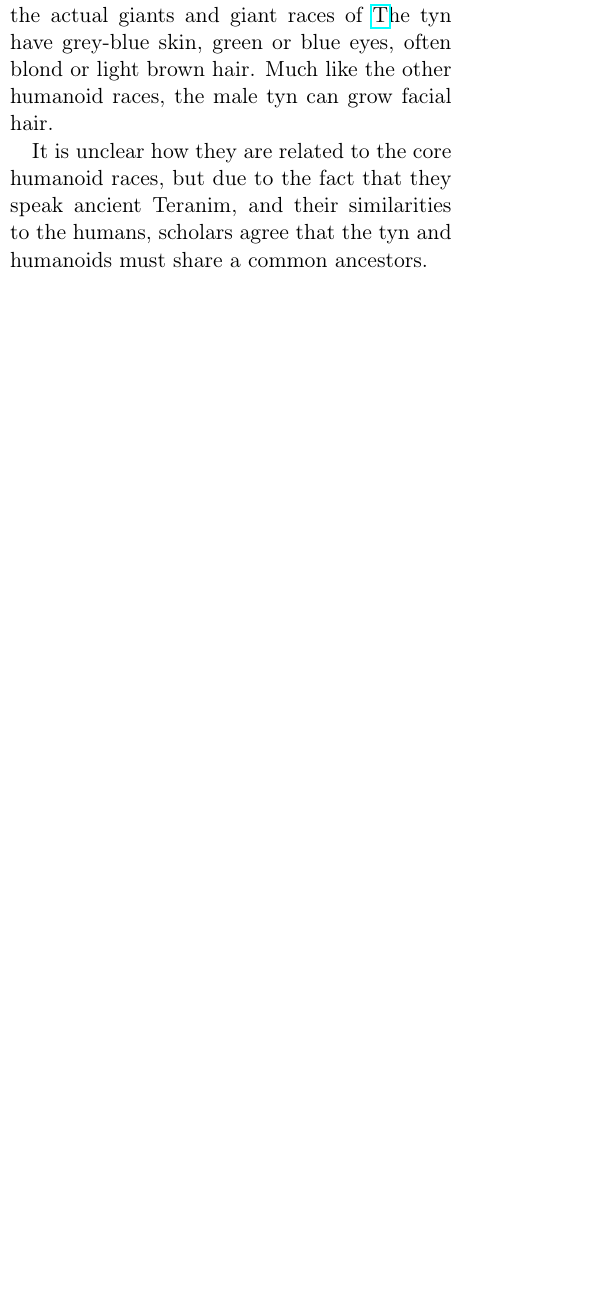
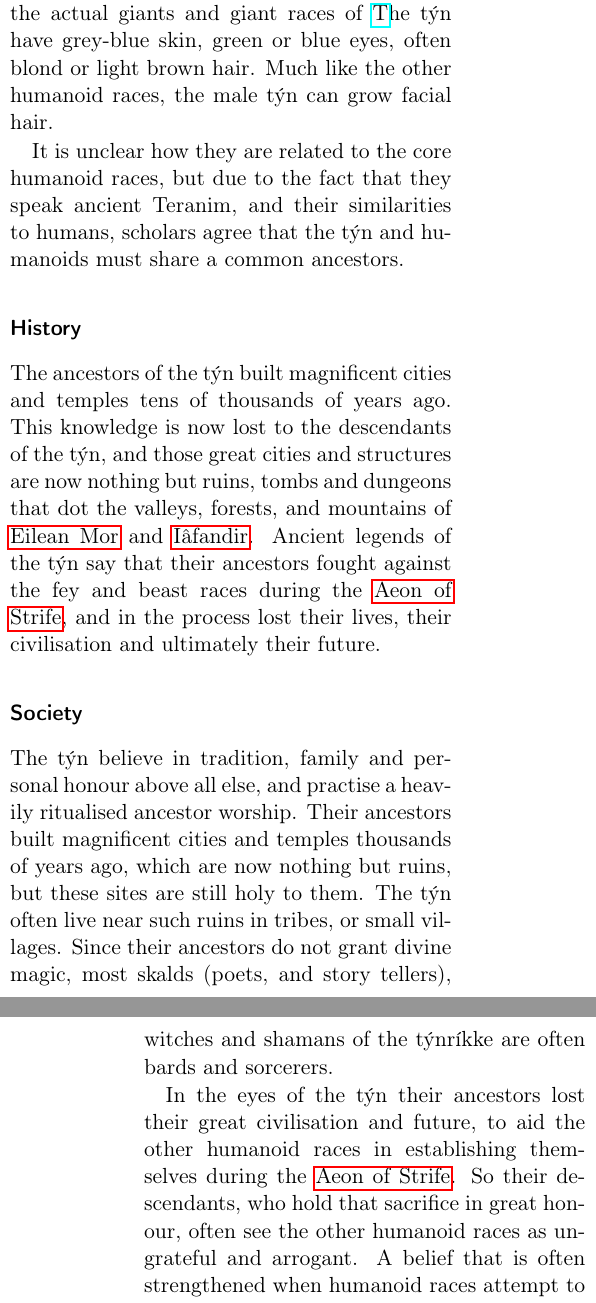
Before and after one commit to n0la/wayfaerersguide-everblack, a LaTeX book (wayfaerersguide-everblack.tex, which reads chapters/races/tynrikke.tex): part of one column of page 23 of 73 before the commit and two parts of the columns of pages 23 and 24 of 74 after it, the two joined at a grey line, cut so that both start at the same text, the shorter picture padded with empty space. Compiled offline with pdfLaTeX.

Commit message:
add the tynrikke

```diff
--- a/chapters/races/tynrikke.tex
+++ b/chapters/races/tynrikke.tex
@@ -9,12 +9,38 @@ the north western part of \nameref{Eilean Mor}, and all over
 Their outward appearance is very similar to humans, but their average size
 ranges between 2.5 to 3 metres. Although most other races call them giants
 because of their sheer size, they are closer to the core humanoid races, than
-to the actual giants and giant races of \hyperref{sec:Aror}{Aror}. The tyn
+to the actual giants and giant races of \hyperref{sec:Aror}{Aror}. The týn
 have grey-blue skin, green or blue eyes, often blond or light brown hair.
-Much like the other humanoid races, the male tyn can grow facial hair.
+Much like the other humanoid races, the male týn can grow facial hair.
 
 It is unclear how they are related to the core humanoid races, but due to the
-fact that they speak ancient Teranim, and their similarities to the humans,
-scholars agree that the tyn and humanoids must share a common ancestors.
+fact that they speak ancient Teranim, and their similarities to humans,
+scholars agree that the týn and humanoids must share a common ancestors.
 
-%% TODO
+\subsubsection{History}
+
+The ancestors of the týn built magnificent cities and temples tens of thousands
+of years ago. This knowledge is now lost to the descendants of the týn, and
+those great cities and structures are now nothing but ruins, tombs and dungeons
+that dot the valleys, forests, and mountains of \nameref{sec:Eilean Mor} and
+\nameref{sec:Iafandir}. Ancient legends of the týn say that their ancestors
+fought against the fey and beast races during the \nameref{sec:Aeon of Strife},
+and in the process lost their lives, their civilisation and ultimately their
+future.
+
+\subsubsection{Society}
+
+The týn believe in tradition, family and personal honour above all else, and
+practise a heavily ritualised ancestor worship. Their ancestors built
+magnificent cities and temples thousands of years ago, which are now nothing
+but ruins, but these sites are still holy to them. The týn often live near
+such ruins in tribes, or small villages. Since their ancestors do not grant
+divine magic, most skalds (poets, and story tellers), witches and shamans
+of the týnríkke are often bards and sorcerers.
+
+In the eyes of the týn their ancestors lost their great civilisation and
+future, to aid the other humanoid races in establishing themselves during
+the \nameref{sec:Aeon of Strife}. So their descendants, who hold that
+sacrifice in great honour, often see the other humanoid races as ungrateful
+and arrogant. A belief that is often strengthened when humanoid races attempt
+to break into and loot the ancient tombs and catacombs of the týn. Many tribes
@@ -20,0 +72,4 @@ scholars agree that the tyn and humanoids must share a common ancestors.
+\graham{Thinking it wise to try to drive the týnríkke off their land, is a
+  sure way to ruin your barony.}
+
+Although almost all týn tribes allow other humanoids from visiting their
```
Also changed, not shown: chapters/races.tex (+13 -2 lines), chapters/races/tynrikke.tex (55 more changed lines).
